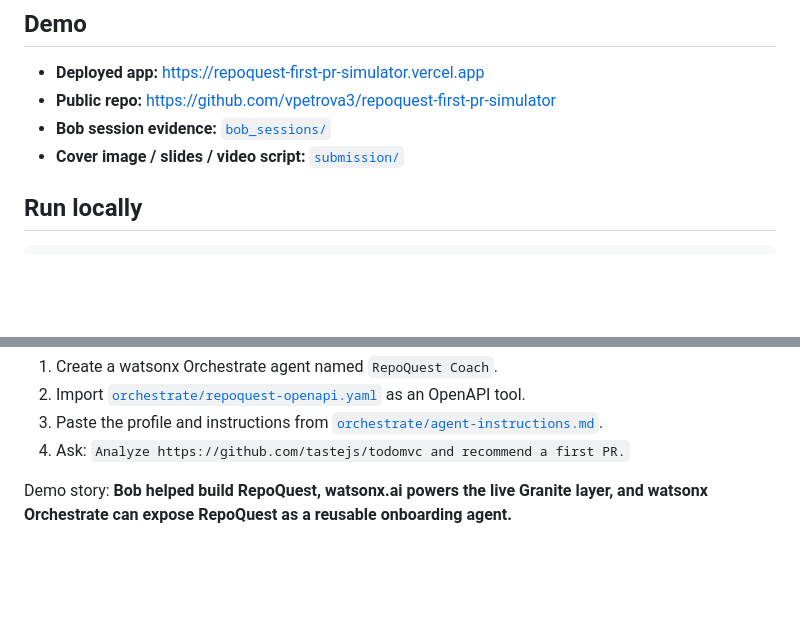
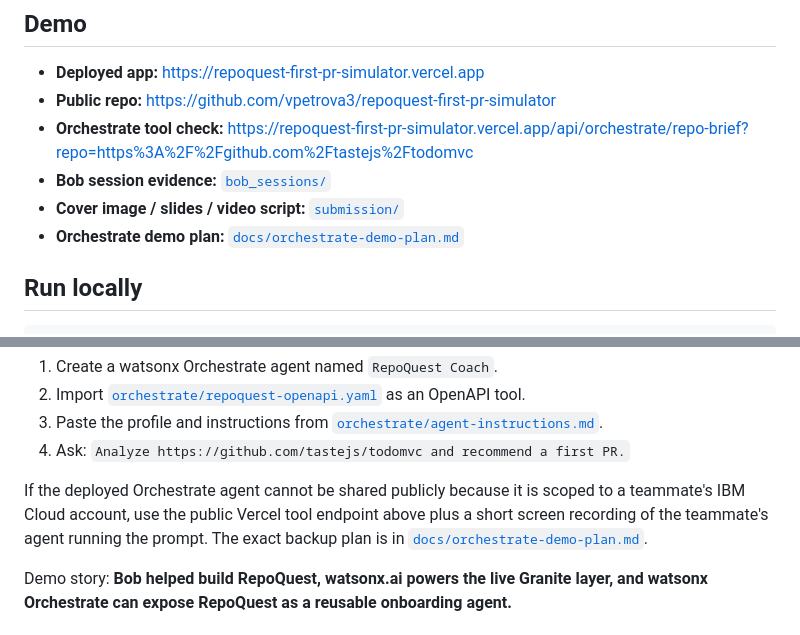
Before and after one commit to vpetrova3/repoquest-first-pr-simulator, a Markdown page: README.md, 2 parts joined by grey strips. GitHub-like rendering; blank space fills up the shorter version.

Commit message:
Add Orchestrate demo proof plan

```diff
--- a/README.md
+++ b/README.md
@@ -13,8 +13,10 @@ If watsonx is unconfigured or unavailable, RepoQuest stays useful via the heuris
 
 - **Deployed app:** https://repoquest-first-pr-simulator.vercel.app
 - **Public repo:** https://github.com/vpetrova3/repoquest-first-pr-simulator
+- **Orchestrate tool check:** https://repoquest-first-pr-simulator.vercel.app/api/orchestrate/repo-brief?repo=https%3A%2F%2Fgithub.com%2Ftastejs%2Ftodomvc
 - **Bob session evidence:** [`bob_sessions/`](./bob_sessions/)
 - **Cover image / slides / video script:** [`submission/`](./submission/)
+- **Orchestrate demo plan:** [`docs/orchestrate-demo-plan.md`](docs/orchestrate-demo-plan.md)
 
 ## Run locally
 
@@ -70,6 +72,8 @@ How to demo it:
 2. Import [`orchestrate/repoquest-openapi.yaml`](orchestrate/repoquest-openapi.yaml) as an OpenAPI tool.
 3. Paste the profile and instructions from [`orchestrate/agent-instructions.md`](orchestrate/agent-instructions.md).
 4. Ask: `Analyze https://github.com/tastejs/todomvc and recommend a first PR.`
+
+If the deployed Orchestrate agent cannot be shared publicly because it is scoped to a teammate's IBM Cloud account, use the public Vercel tool endpoint above plus a short screen recording of the teammate's agent running the prompt. The exact backup plan is in [`docs/orchestrate-demo-plan.md`](docs/orchestrate-demo-plan.md).
 
 Demo story: **Bob helped build RepoQuest, watsonx.ai powers the live Granite layer, and watsonx Orchestrate can expose RepoQuest as a reusable onboarding agent.**
 
```
Also changed, not shown: docs/orchestrate-demo-plan.md (added, +61 -0 lines).
